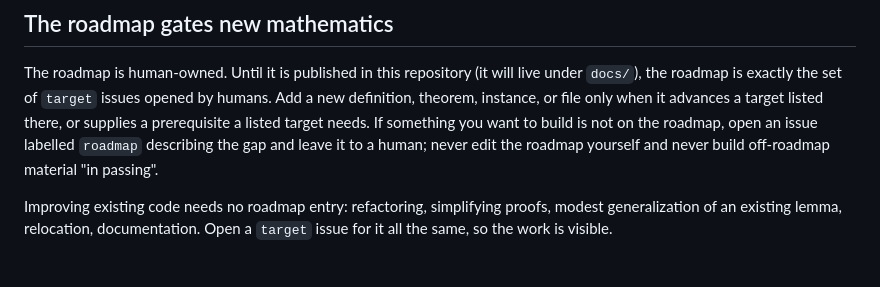
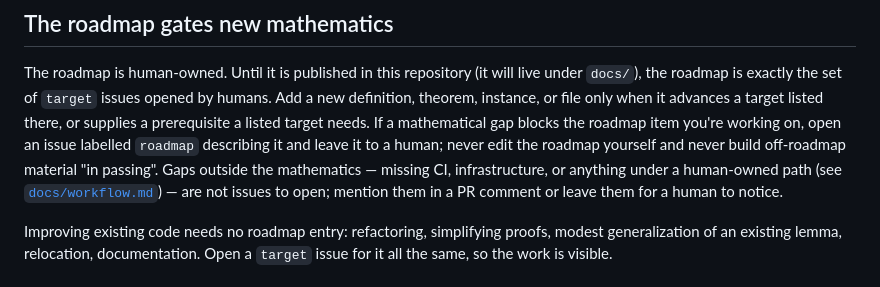
Before and after one commit to FormalizedFormalLogic/AlphaCentauri, a Markdown page: AGENTS.md, the part around the change. Drawn GitHub-style.

Commit message:
chore: don't file issues for gaps outside the mathematical roadmap
CI/infra gaps under human-owned paths (like #28, #30) don't need an
issue opened by an agent; note them in a PR comment or leave them for
a human to notice instead.

Co-Authored-By: Claude Sonnet 5 <noreply@anthropic.com>

```diff
--- a/AGENTS.md
+++ b/AGENTS.md
@@ -26,9 +26,12 @@ This file adds only the rules an agent must hold itself to.
 The roadmap is human-owned. Until it is published in this repository (it will live under
 `docs/`), the roadmap is exactly the set of `target` issues opened by humans. Add a new definition,
 theorem, instance, or file only when it advances a target listed there, or supplies a
-prerequisite a listed target needs. If something you want to build is not on the roadmap, open
-an issue labelled `roadmap` describing the gap and leave it to a human; never edit the
-roadmap yourself and never build off-roadmap material "in passing".
+prerequisite a listed target needs. If a mathematical gap blocks the roadmap item you're
+working on, open an issue labelled `roadmap` describing it and leave it to a human; never edit
+the roadmap yourself and never build off-roadmap material "in passing". Gaps outside the
+mathematics — missing CI, infrastructure, or anything under a human-owned path (see
+[`docs/workflow.md`](docs/workflow.md)) — are not issues to open; mention them in a PR comment
+or leave them for a human to notice.
 
 Improving existing code needs no roadmap entry: refactoring, simplifying proofs, modest
 generalization of an existing lemma, relocation, documentation. Open a `target` issue for it
```
Also changed, not shown: docs/workflow.md (+4 -2 lines).
